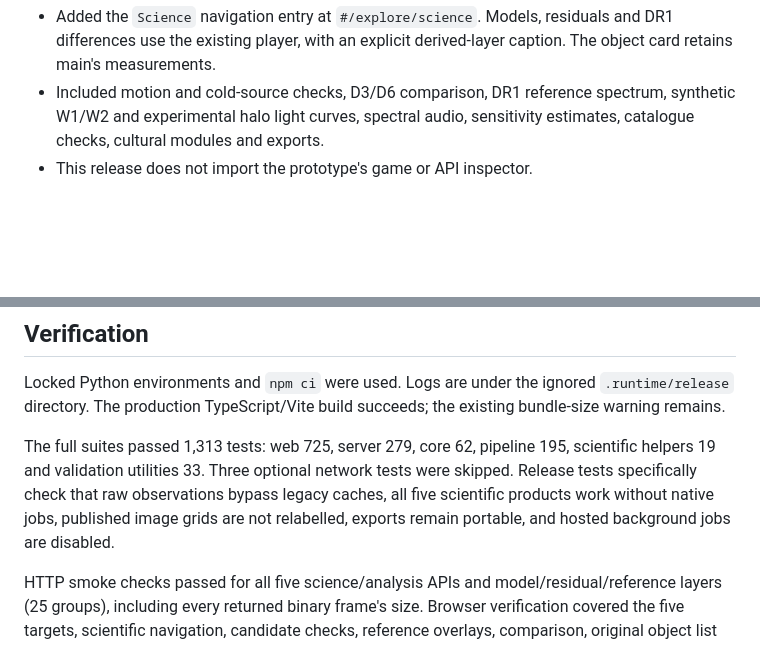
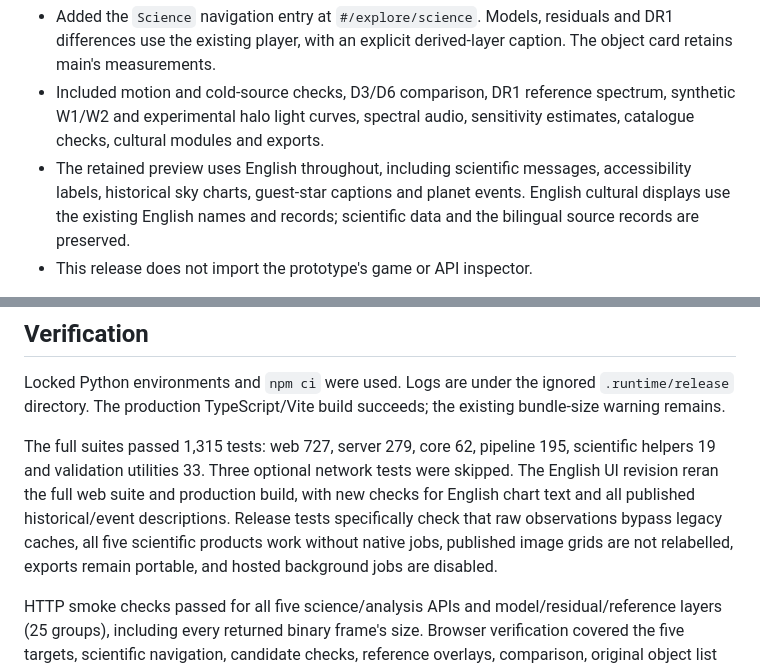
Before and after one commit to Nsa-2026/skyshift, a Markdown page: docs/science-production-integration.md, 2 parts joined by grey strips. Rendered like a GitHub page; blank space fills up the shorter version.

```diff
--- a/docs/science-production-integration.md
+++ b/docs/science-production-integration.md
@@ -12,6 +12,7 @@ The user subsequently requested: retain the integration and do not deploy for no
 - Preserved main's Lightbox UI, sky atlas, original blink observations, object measurements, review, live search, courses, votes and tools.
 - Added the `Science` navigation entry at `#/explore/science`. Models, residuals and DR1 differences use the existing player, with an explicit derived-layer caption. The object card retains main's measurements.
 - Included motion and cold-source checks, D3/D6 comparison, DR1 reference spectrum, synthetic W1/W2 and experimental halo light curves, spectral audio, sensitivity estimates, catalogue checks, cultural modules and exports.
+- The retained preview uses English throughout, including scientific messages, accessibility labels, historical sky charts, guest-star captions and planet events. English cultural displays use the existing English names and records; scientific data and the bilingual source records are preserved.
 - This release does not import the prototype's game or API inspector.
 
 The change spans core (legacy analysis adapter), server, web, precompute scripts and container packaging. Repeated wavelengths now use the weighted-mean fallback when the polynomial normal matrix is rank deficient; a regression test also checks that full-rank spectra retain their polynomial fit. The first remote Linux CI run exposed a pre-existing race in spectra loader statistics: shared counter updates occasionally omitted a photo. Workers now return their own counts for serial aggregation. A barrier-based regression reproduces the loss before the fix (10 instead of 40) and passes after it. No new formal contract fields are introduced by this integration.
@@ -32,7 +33,7 @@ Arbitrary-field background analysis is local-only by default. `SKYSHIFT_ENABLE_S
 
 Locked Python environments and `npm ci` were used. Logs are under the ignored `.runtime/release` directory. The production TypeScript/Vite build succeeds; the existing bundle-size warning remains.
 
-The full suites passed 1,313 tests: web 725, server 279, core 62, pipeline 195, scientific helpers 19 and validation utilities 33. Three optional network tests were skipped. Release tests specifically check that raw observations bypass legacy caches, all five scientific products work without native jobs, published image grids are not relabelled, exports remain portable, and hosted background jobs are disabled.
+The full suites passed 1,315 tests: web 727, server 279, core 62, pipeline 195, scientific helpers 19 and validation utilities 33. Three optional network tests were skipped. The English UI revision reran the full web suite and production build, with new checks for English chart text and all published historical/event descriptions. Release tests specifically check that raw observations bypass legacy caches, all five scientific products work without native jobs, published image grids are not relabelled, exports remain portable, and hosted background jobs are disabled.
 
 HTTP smoke checks passed for all five science/analysis APIs and model/residual/reference layers (25 groups), including every returned binary frame's size. Browser verification covered the five targets, scientific navigation, candidate checks, reference overlays, comparison, original object list and lessons, and a 390-pixel mobile viewport without horizontal overflow. Screenshots and UI checks are in `docs/previews/science-release`.
 
```
Also changed, not shown: docs/previews/science-release/english-desktop.jpg (added), docs/previews/science-release/english-mobile.jpg (added), 12 other files.
